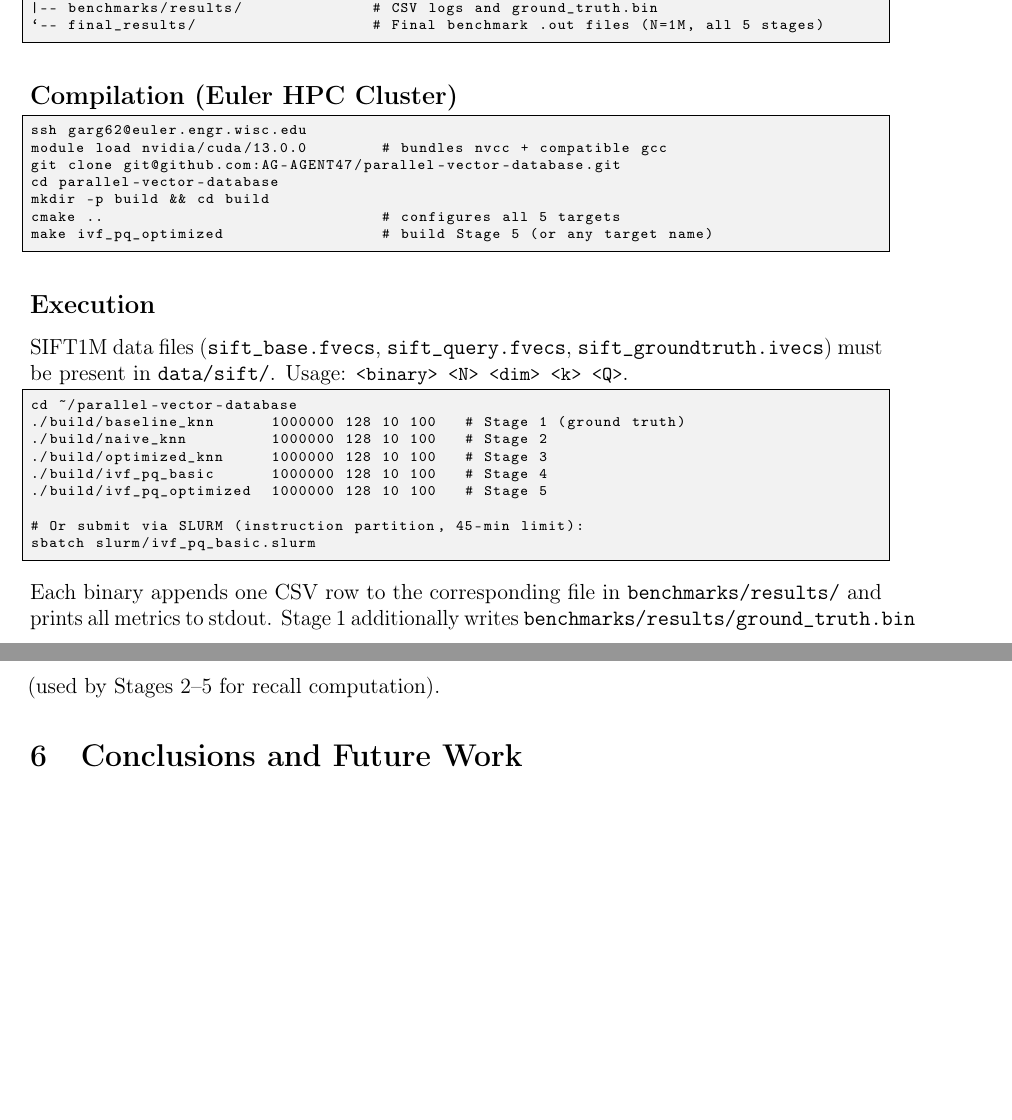
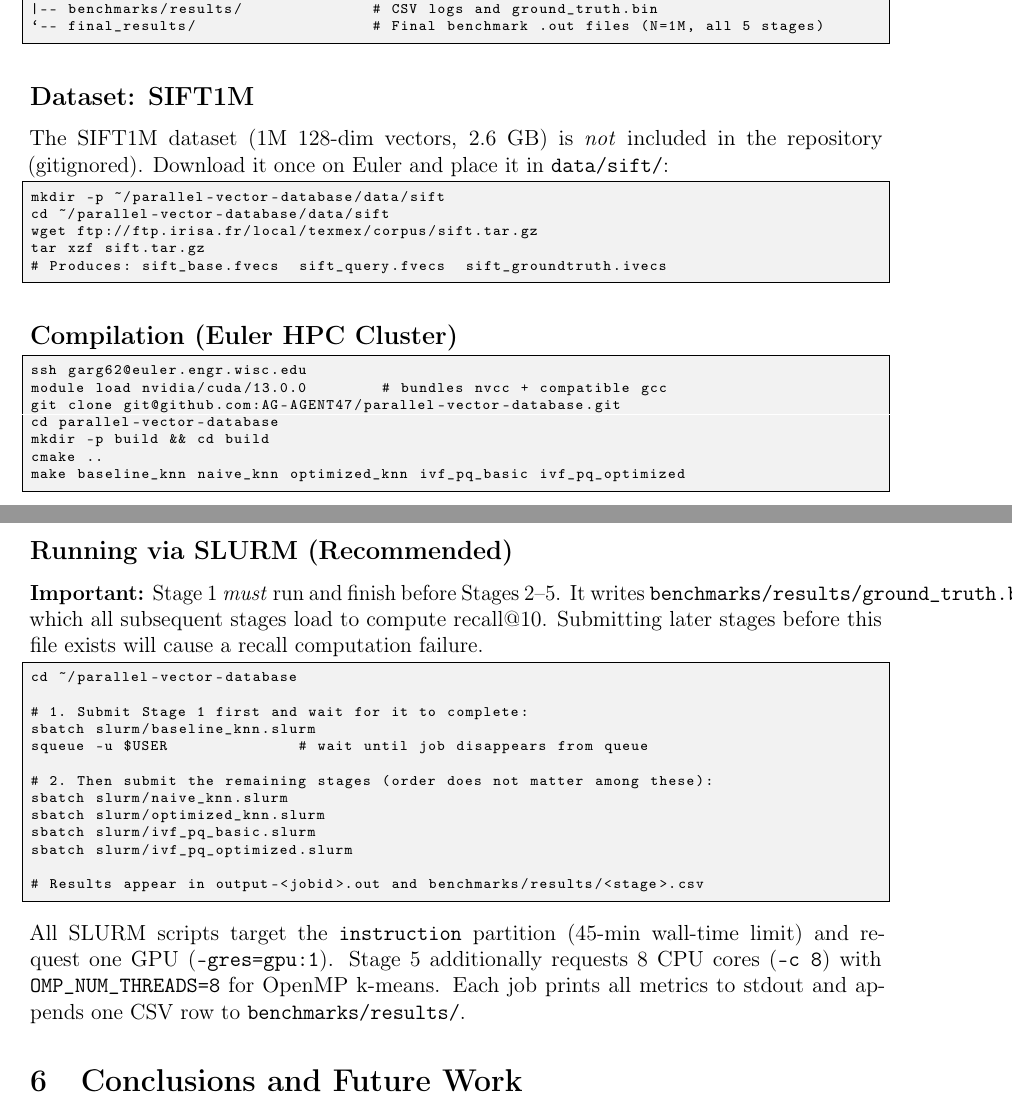
Before and after one commit to AG-AGENT47/parallel-vector-database, a LaTeX paper (report/main.tex): two parts of pages 9 and 10 of 11, joined at a grey line, cut so that both start at the same text, the shorter picture padded with empty space. Compiled offline with pdfLaTeX.

Commit message:
fix SLURM module/path bugs, update RESULTS.md, fix report snippets and deliverables section
- hello_gpu.slurm: fix hardcoded /home/hagarwal23 path → $HOME, fix module 13.0 → 13.0.0
- ivf_pq_basic.slurm, ivf_pq_optimized.slurm: fix module 13.0 → 13.0.0
- benchmarks/results/RESULTS.md: rewrite with final N=1M Q=100 results for all 5 stages
- report/main.tex: fix Stage 4/5 output snippets (expand compressed fields to one-per-line);
  rewrite deliverables section to add SIFT1M download instructions, make SLURM the
  primary run method, and add explicit Stage 1 must-run-first warning

```diff
--- a/report/main.tex
+++ b/report/main.tex
@@ -519,6 +528,20 @@ parallel-vector-database/
 `-- final_results/                   # Final benchmark .out files (N=1M, all 5 stages)
 \end{lstlisting}
 
+\subsection*{Dataset: SIFT1M}
+
+The SIFT1M dataset (1M 128-dim vectors, 2.6~GB) is \emph{not} included in the
+repository (gitignored). Download it once on Euler and place it in
+\texttt{data/sift/}:
+
+\begin{lstlisting}[style=terminal]
+mkdir -p ~/parallel-vector-database/data/sift
+cd ~/parallel-vector-database/data/sift
+wget ftp://ftp.irisa.fr/local/texmex/corpus/sift.tar.gz
+tar xzf sift.tar.gz
+# Produces: sift_base.fvecs  sift_query.fvecs  sift_groundtruth.ivecs
+\end{lstlisting}
+
 \subsection*{Compilation (Euler HPC Cluster)}
 \begin{lstlisting}[style=terminal]
 ssh garg62@euler.engr.wisc.edu
@@ -526,31 +549,39 @@ module load nvidia/cuda/13.0.0        # bundles nvcc + compatible gcc
 git clone git@github.com:AG-AGENT47/parallel-vector-database.git
 cd parallel-vector-database
 mkdir -p build && cd build
-cmake ..                              # configures all 5 targets
-make ivf_pq_optimized                 # build Stage 5 (or any target name)
+cmake ..
+make baseline_knn naive_knn optimized_knn ivf_pq_basic ivf_pq_optimized
 \end{lstlisting}
 
-\subsection*{Execution}
-SIFT1M data files (\texttt{sift\_base.fvecs}, \texttt{sift\_query.fvecs},
-\texttt{sift\_groundtruth.ivecs}) must be present in \texttt{data/sift/}.
-Usage: \code{<binary> <N> <dim> <k> <Q>}.
+\subsection*{Running via SLURM (Recommended)}
+
+\textbf{Important:} Stage~1 \emph{must} run and finish before Stages~2--5.
+It writes \texttt{benchmarks/results/ground\_truth.bin}, which all subsequent
+stages load to compute recall@10. Submitting later stages before this file
+exists will cause a recall computation failure.
 
 \begin{lstlisting}[style=terminal]
 cd ~/parallel-vector-database
-./build/baseline_knn      1000000 128 10 100   # Stage 1 (ground truth)
-./build/naive_knn         1000000 128 10 100   # Stage 2
-./build/optimized_knn     1000000 128 10 100   # Stage 3
-./build/ivf_pq_basic      1000000 128 10 100   # Stage 4
-./build/ivf_pq_optimized  1000000 128 10 100   # Stage 5
 
-# Or submit via SLURM (instruction partition, 45-min limit):
+# 1. Submit Stage 1 first and wait for it to complete:
+sbatch slurm/baseline_knn.slurm
+squeue -u $USER              # wait until job disappears from queue
+
+# 2. Then submit the remaining stages (order does not matter among these):
+sbatch slurm/naive_knn.slurm
+sbatch slurm/optimized_knn.slurm
 sbatch slurm/ivf_pq_basic.slurm
+sbatch slurm/ivf_pq_optimized.slurm
+
+# Results appear in output-<jobid>.out and benchmarks/results/<stage>.csv
 \end{lstlisting}
 
-Each binary appends one CSV row to the corresponding file in
-\texttt{benchmarks/results/} and prints all metrics to stdout.
-Stage~1 additionally writes \texttt{benchmarks/results/ground\_truth.bin}
-(used by Stages 2--5 for recall computation).
+All SLURM scripts target the \texttt{instruction} partition (45-min wall-time
+limit) and request one GPU (\texttt{--gres=gpu:1}).
+Stage~5 additionally requests 8 CPU cores (\texttt{-c~8}) with
+\texttt{OMP\_NUM\_THREADS=8} for OpenMP k-means.
+Each job prints all metrics to stdout and appends one CSV row to
+\texttt{benchmarks/results/}.
 
 %% ─────────────────────────────────────────────────────────────────────────────
 %% 6. CONCLUSIONS AND FUTURE WORK
```
Also changed, not shown: benchmarks/results/RESULTS.md (+18 -4 lines), report/main.tex (17 more changed lines), 3 other files.
